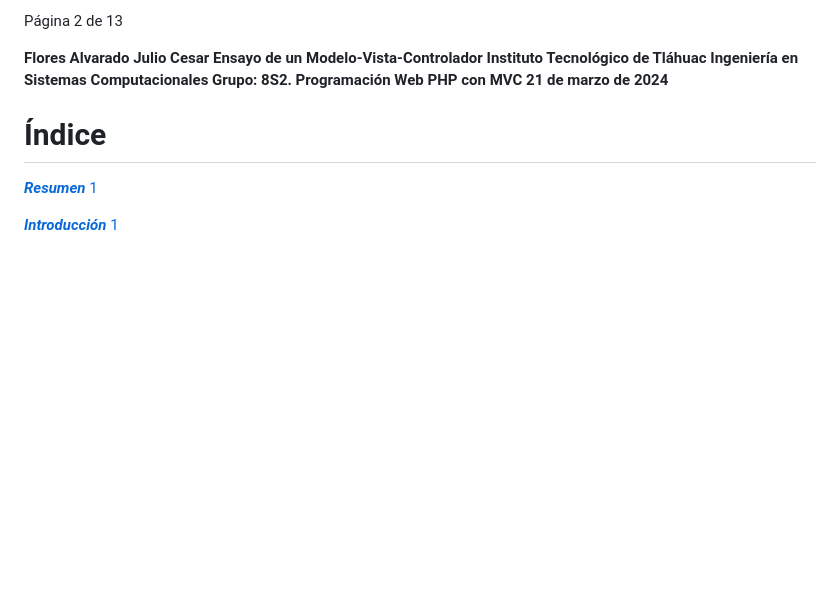
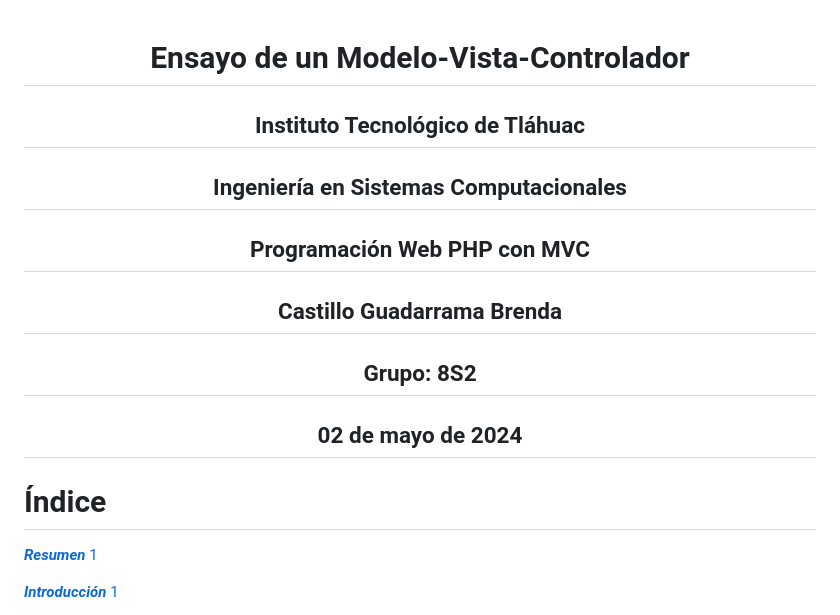
Before and after one commit to Guadarrama40/Prestamos-MVC, a Markdown page: README.md, the part around the change printed below. Rendered like a GitHub page; blank space fills up the shorter version.

```diff
--- a/README.md
+++ b/README.md
@@ -1,12 +1,19 @@
-Página 2 de 13
 
-**Flores Alvarado Julio Cesar
-Ensayo de un Modelo-Vista-Controlador
-Instituto Tecnológico de Tláhuac
-Ingeniería en Sistemas Computacionales
-Grupo: 8S2. Programación Web PHP con MVC
-21 de marzo de 2024**
+<div align="center">
+
+# Ensayo de un Modelo-Vista-Controlador
+
+## Instituto Tecnológico de Tláhuac
+## Ingeniería en Sistemas Computacionales
+## Programación Web PHP con MVC
+## Castillo Guadarrama Brenda
+## Grupo: 8S2
+## 02 de mayo de 2024
+
+</div>
+
 # Índice
+
 [***Resumen***	1](#_toc161927398)
 
 [***Introducción***	1](#_toc161927399)
```
Also changed, not shown: other parts of README.md (+30 -2 lines).
